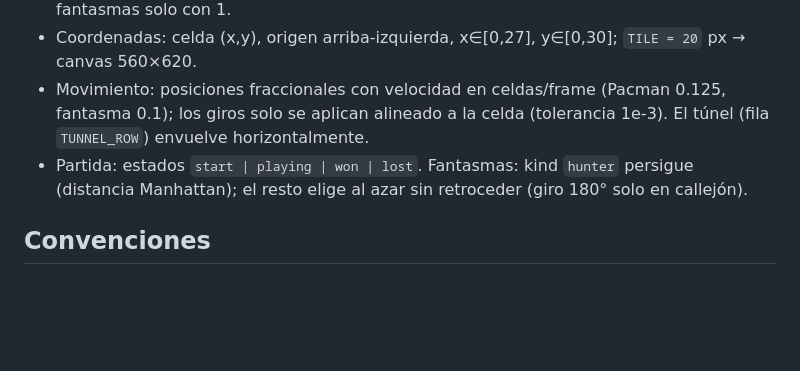
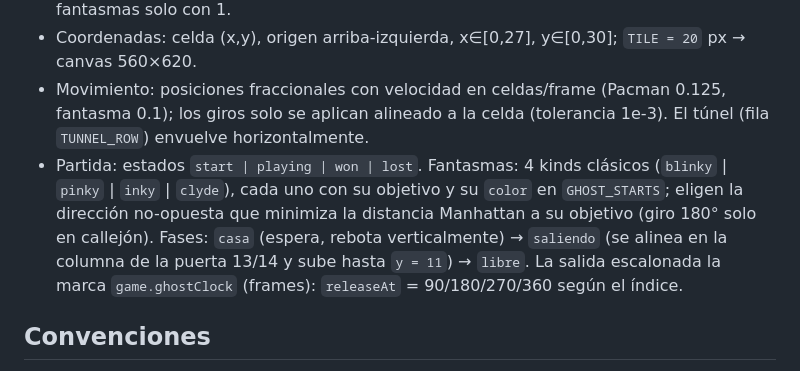
Before and after one commit to AlexMurys/open-pacman, a Markdown page: AGENTS.md, the part around the change. GitHub-like rendering; blank space fills up the shorter version.

```diff
--- a/AGENTS.md
+++ b/AGENTS.md
@@ -21,7 +21,7 @@ Este repo existe para practicar **Spec Driven Development**: las features se def
 - Celdas: 0 vacío · 1 pared · 2 dot · 3 puerta de la casa. Pacman bloquea con 1 y 3; los fantasmas solo con 1.
 - Coordenadas: celda (x,y), origen arriba-izquierda, x∈[0,27], y∈[0,30]; `TILE = 20` px → canvas 560×620.
 - Movimiento: posiciones fraccionales con velocidad en celdas/frame (Pacman 0.125, fantasma 0.1); los giros solo se aplican alineado a la celda (tolerancia 1e-3). El túnel (fila `TUNNEL_ROW`) envuelve horizontalmente.
-- Partida: estados `start | playing | won | lost`. Fantasmas: kind `hunter` persigue (distancia Manhattan); el resto elige al azar sin retroceder (giro 180° solo en callejón).
+- Partida: estados `start | playing | won | lost`. Fantasmas: 4 kinds clásicos (`blinky` | `pinky` | `inky` | `clyde`), cada uno con su objetivo y su `color` en `GHOST_STARTS`; eligen la dirección no-opuesta que minimiza la distancia Manhattan a su objetivo (giro 180° solo en callejón). Fases: `casa` (espera, rebota verticalmente) → `saliendo` (se alinea en la columna de la puerta 13/14 y sube hasta `y = 11`) → `libre`. La salida escalonada la marca `game.ghostClock` (frames): `releaseAt` = 90/180/270/360 según el índice.
 
 ## Convenciones
 
```
